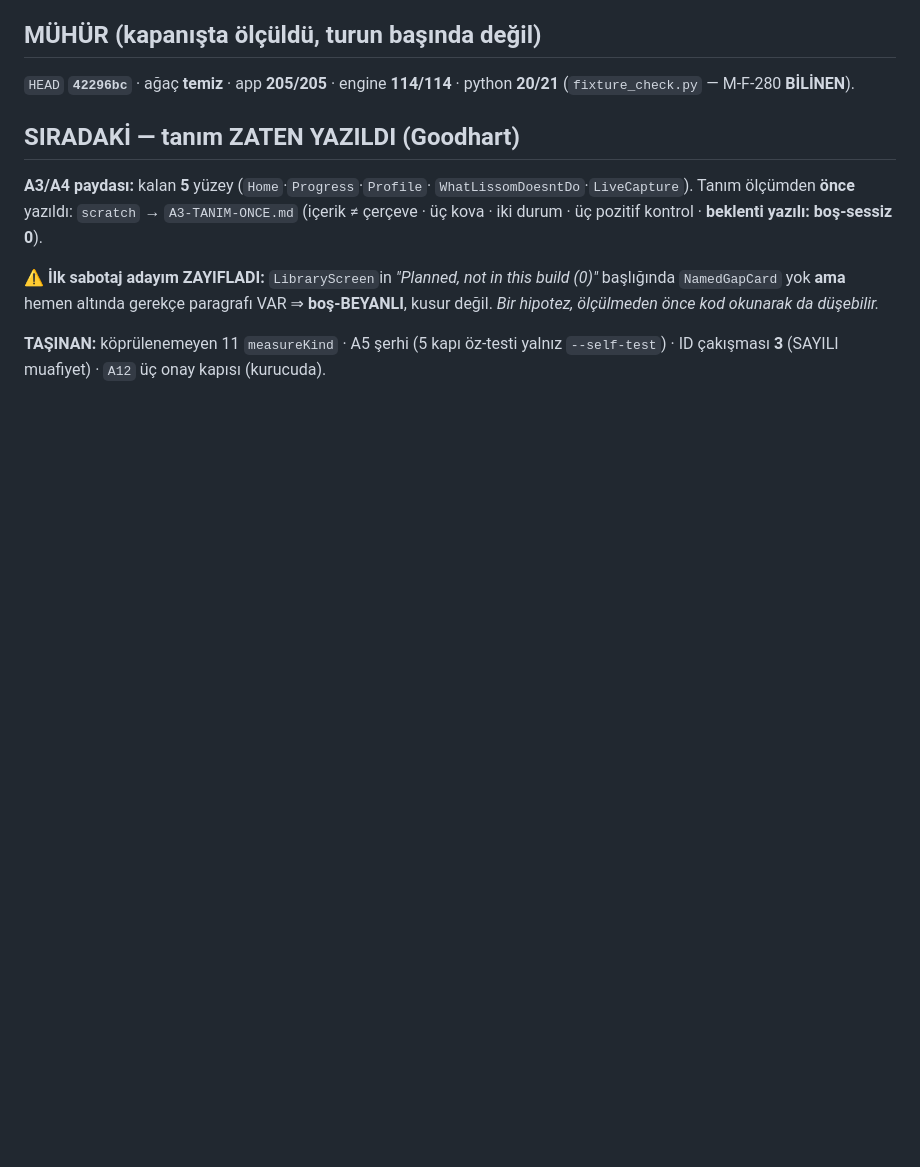
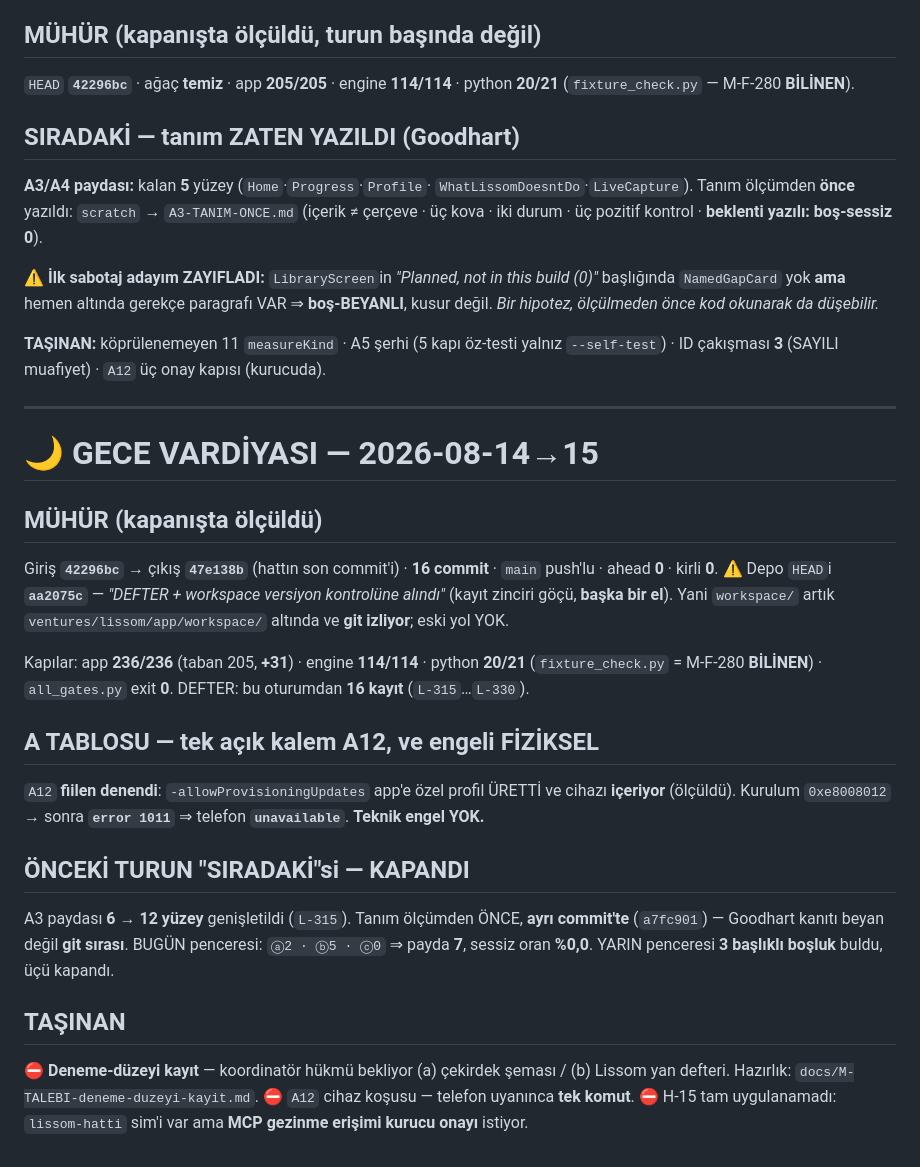
Before and after one commit to kocakkmustafa/lissom, a Markdown page: workspace/PROGRESS.md, the part around the change. Drawn GitHub-style; blank space fills up the shorter version.

Commit message:
docs(kapanış): gece vardiyası mührü — PROGRESS + Obsidian devir zinciri
Mühür: 42296bc → 47e138b, 16 commit (L-315…L-330), app 205→236 kapı.
A tablosu A12 dışında tam; A12'nin engeli TEKNİK DEĞİL FİZİKSEL (telefon
unavailable, profil tazelendi ve cihazı içeriyor).

⚠️ Depo HEAD'i aa2075c — "DEFTER + workspace versiyon kontrolüne alındı",
BAŞKA BİR EL. workspace/ artık app/workspace/ altında, eski yol YOK.

Obsidian kaydı yazıldı (vault commit'i KURUCUYA bırakıldı — 222 dosya, ≥4
oturumun işi duruyor, paylaşımlı workspace kuralı):
· 20 Şirketler/Motion/🔄 Oturum Devri 2026-08-14 — Lissom Gece Vardiyası
· 30 Deneyimler/ 5 yeni not (clean-symlink · grep-available · devicectl-önbellek
  · dize-bölme · tam-kayıp)
· 90 Arşiv/Motion/ eski Lissom devri (basename korundu)
· 📊 Durum Panosu — Motion: LISSOM gece bloğu

Co-Authored-By: Claude Opus 5 <noreply@anthropic.com>

```diff
--- a/workspace/PROGRESS.md
+++ b/workspace/PROGRESS.md
@@ -1022,3 +1022,40 @@ hemen altında gerekçe paragrafı VAR ⇒ **boş-BEYANLI**, kusur değil.
 **TAŞINAN:** köprülenemeyen 11 `measureKind` · A5 şerhi (5 kapı öz-testi
 yalnız `--self-test`) · ID çakışması **3** (SAYILI muafiyet) ·
 `A12` üç onay kapısı (kurucuda).
+
+---
+
+# 🌙 GECE VARDİYASI — 2026-08-14→15
+
+## MÜHÜR (kapanışta ölçüldü)
+
+Giriş **`42296bc`** → çıkış **`47e138b`** (hattın son commit'i) · **16 commit**
+· `main` push'lu · ahead **0** · kirli **0**.
+⚠️ Depo `HEAD`i **`aa2075c`** — *"DEFTER + workspace versiyon kontrolüne alındı"*
+(kayıt zinciri göçü, **başka bir el**). Yani `workspace/` artık
+`ventures/lissom/app/workspace/` altında ve **git izliyor**; eski yol YOK.
+
+Kapılar: app **236/236** (taban 205, **+31**) · engine **114/114** ·
+python **20/21** (`fixture_check.py` = M-F-280 **BİLİNEN**) · `all_gates.py` exit **0**.
+DEFTER: bu oturumdan **16 kayıt** (`L-315`…`L-330`).
+
+## A TABLOSU — tek açık kalem A12, ve engeli FİZİKSEL
+
+`A12` **fiilen denendi**: `-allowProvisioningUpdates` app'e özel profil ÜRETTİ
+ve cihazı **içeriyor** (ölçüldü). Kurulum `0xe8008012` → sonra **`error 1011`**
+⇒ telefon **`unavailable`**. **Teknik engel YOK.**
+
+## ÖNCEKİ TURUN "SIRADAKİ"si — KAPANDI
+
+A3 paydası **6 → 12 yüzey** genişletildi (`L-315`). Tanım ölçümden ÖNCE, **ayrı
+commit'te** (`a7fc901`) — Goodhart kanıtı beyan değil **git sırası**.
+BUGÜN penceresi: `ⓐ2 · ⓑ5 · ⓒ0` ⇒ payda **7**, sessiz oran **%0,0**.
+YARIN penceresi **3 başlıklı boşluk** buldu, üçü kapandı.
+
+## TAŞINAN
+
+⛔ **Deneme-düzeyi kayıt** — koordinatör hükmü bekliyor (a) çekirdek şeması /
+(b) Lissom yan defteri. Hazırlık: `docs/M-TALEBI-deneme-duzeyi-kayit.md`.
+⛔ `A12` cihaz koşusu — telefon uyanınca **tek komut**.
+⛔ H-15 tam uygulanamadı: `lissom-hatti` sim'i var ama **MCP gezinme erişimi
+kurucu onayı** istiyor.
```
